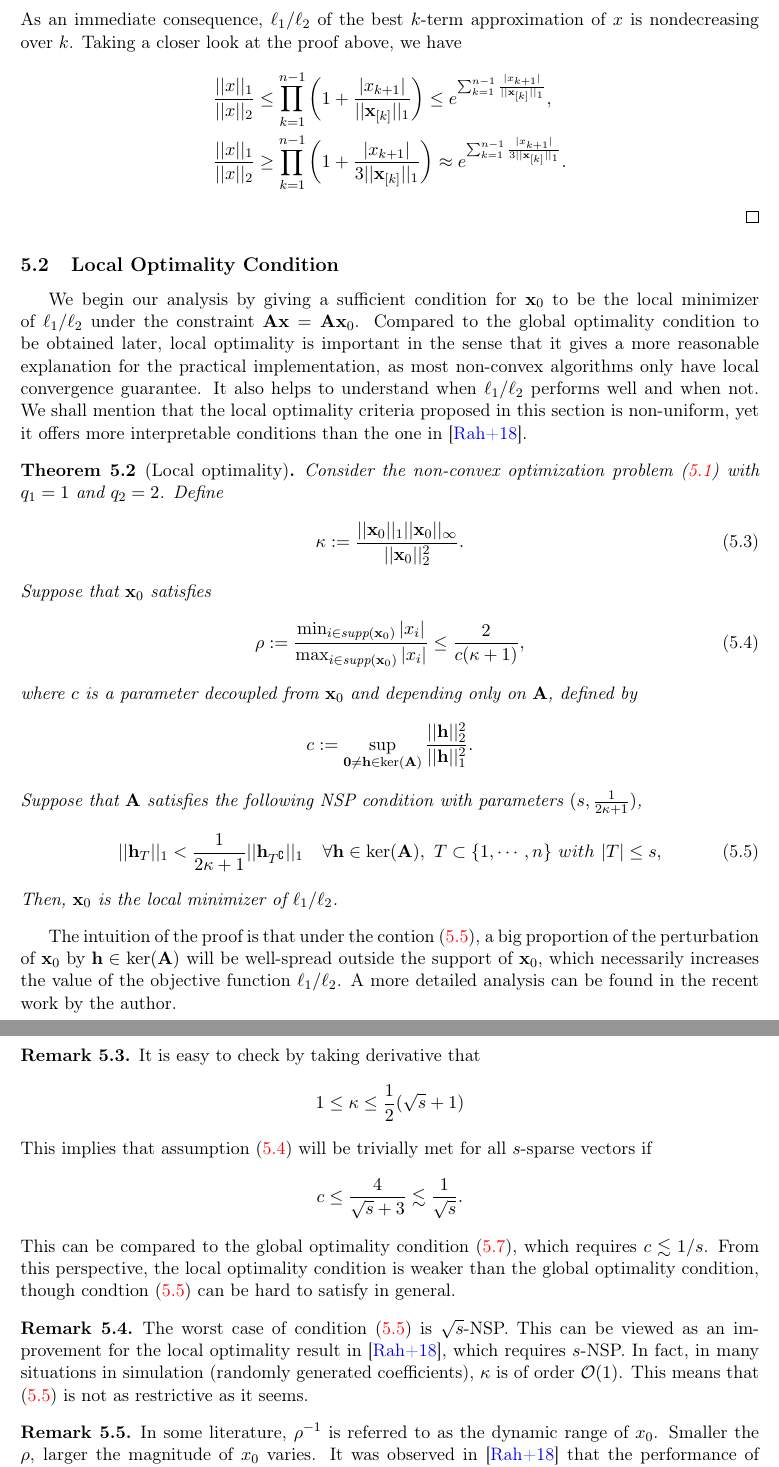
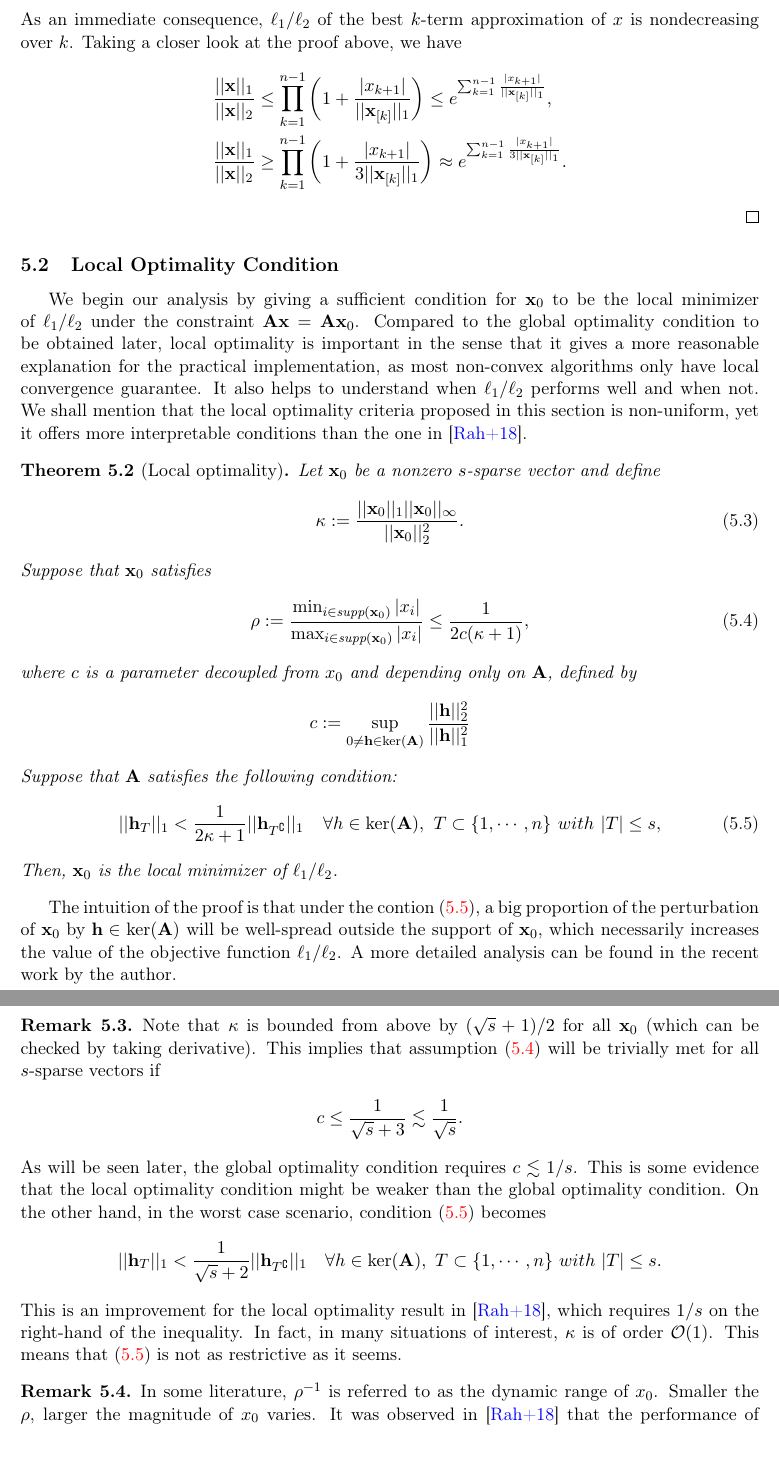
Before and after one commit to Yiminithere/Oral-defense-writeup, a LaTeX problem sheet (oral-exam.tex): two parts of pages 21 and 22 of 28, joined at a grey line, cut so that both start at the same text. Compiled offline with pdfLaTeX.

Commit message:
a small correction

```diff
--- a/oral-exam.tex
+++ b/oral-exam.tex
@@ -726,8 +726,8 @@ where the first inequality follows from $||\x_{[k]}||_1\leq\sqrt{k}||\x_{[k]}||_
 \end{align*}
 As an immediate consequence, $\ell_1/\ell_2$ of the best $k$-term approximation of $x$ is nondecreasing over $k$. Taking a closer look at the proof above, we have
 \begin{align*}
-\frac{||x||_1}{||x||_2}&\leq\prod_{k=1}^{n-1}\left(1+\frac{|x_{k+1}|}{||\x_{[k]}||_1}\right)\leq e^{\sum_{k=1}^{n-1}\frac{|x_{k+1}|}{||\x_{[k]}||_1}},\\
-\frac{||x||_1}{||x||_2}&\geq\prod_{k=1}^{n-1}\left(1+\frac{|x_{k+1}|}{3||\x_{[k]}||_1}\right)\approx e^{\sum_{k=1}^{n-1}\frac{|x_{k+1}|}{3||\x_{[k]}||_1}}.
+\frac{||\x||_1}{||\x||_2}&\leq\prod_{k=1}^{n-1}\left(1+\frac{|x_{k+1}|}{||\x_{[k]}||_1}\right)\leq e^{\sum_{k=1}^{n-1}\frac{|x_{k+1}|}{||\x_{[k]}||_1}},\\
+\frac{||\x||_1}{||\x||_2}&\geq\prod_{k=1}^{n-1}\left(1+\frac{|x_{k+1}|}{3||\x_{[k]}||_1}\right)\approx e^{\sum_{k=1}^{n-1}\frac{|x_{k+1}|}{3||\x_{[k]}||_1}}.
 \end{align*}
 \end{proof}
 
@@ -736,46 +736,43 @@ As an immediate consequence, $\ell_1/\ell_2$ of the best $k$-term approximation
 We begin our analysis by giving a sufficient condition for $\x_0$ to be the local minimizer of $\ell_1/\ell_2$ under the constraint $\A\x=\A\x_0$. Compared to the global optimality condition to be obtained later, local optimality is important in the sense that it gives a more reasonable explanation for the practical implementation, as most non-convex algorithms only have local convergence guarantee. It also helps to understand when $\ell_1/\ell_2$ performs well and when not. We shall mention that the local optimality criteria proposed in this section is non-uniform, yet it offers more interpretable conditions than the one in \cite{rahimi2018scale}.
 
 \begin{Th}[Local optimality]\label{T:local}
-Consider the non-convex optimization problem (\ref{l1/l2}) with $q_1=1$ and $q_2=2$. Define
+Let $\x_0$ be a nonzero $s$-sparse vector and define
 \begin{align}
 \kappa:=\frac{||\x_0||_1||\x_0||_\infty}{||\x_0||^2_2}.\label{kappa}
 \end{align}
 Suppose that $\x_0$ satisfies
 \begin{align}
-\rho:=\frac{\min_{i\in\text{supp}(\x_0)}|x_i|}{\max_{i\in\text{supp}(\x_0)}|x_i|}\leq\frac{2}{c(\kappa+1)},\label{ratio}
+\rho:=\frac{\min_{i\in\text{supp}(\x_0)}|x_i|}{\max_{i\in\text{supp}(\x_0)}|x_i|}\leq\frac{1}{2c(\kappa+1)},\label{ratio}
 \end{align}
-where $c$ is a parameter decoupled from $\x_0$ and depending only on $\A$, defined by
+where $c$ is a parameter decoupled from $x_0$ and depending only on $\A$, defined by
 \begin{align*}
-c:=\sup_{\mathbf{0}\neq \h\in\ker(\A)}\frac{||\h||^2_2}{||\h||_1^2}.
+c:=\sup_{0\neq \h\in\ker(\A)}\frac{||\h||^2_2}{||\h||_1^2}
 \end{align*}
-Suppose that $\A$ satisfies the following NSP condition with parameters $(s, \frac{1}{2\kappa+1})$,
+Suppose that $\A$ satisfies the following condition:
 \begin{align}
-||\h_T||_1<\frac{1}{2\kappa+1}||\h_{T^\complement}||_1\ \ \ \forall\h\in \ker(\A), \ T\subset\{1, \cdots, n\}\ with\ |T|\leq s,\label{k-NSP}
+||\h_T||_1<\frac{1}{2\kappa+1}||\h_{T^\complement}||_1\ \ \ \forall h\in\ker(\A), \ T\subset\{1, \cdots, n\}\ with\ |T|\leq s,\label{k-NSP}
 \end{align}
 Then, $\x_0$ is the local minimizer of $\ell_1/\ell_2$.
 \end{Th}
+
 
 The intuition of the proof is that under the contion (\ref{k-NSP}), a big proportion of the perturbation of $\x_0$ by $\h\in\ker(\A)$ will be well-spread outside the support of $\x_0$, which necessarily increases the value of the objective function $\ell_1/\ell_2$. A more detailed analysis can be found in the recent work by the author.
 
 
 \begin{Rem}
-It is easy to check by taking derivative that
+Note that $\kappa$ is bounded from above by $(\sqrt{s}+1)/2$ for all $\x_0$ (which can be checked by taking derivative). This implies that assumption (\ref{ratio}) will be trivially met for all $s$-sparse vectors if
 \begin{align*}
-1\leq\kappa\leq\frac{1}{2}(\sqrt{s}+1)
+c\leq\frac{1}{\sqrt{s}+3}\lesssim\frac{1}{\sqrt{s}}.
 \end{align*}
-This implies that assumption (\ref{ratio}) will be trivially met for all $s$-sparse vectors if
+As will be seen later, the global optimality condition requires $c\lesssim 1/s$. This is some evidence that the local optimality condition might be weaker than the global optimality condition. On the other hand, in the worst case scenario, condition (\ref{k-NSP})  becomes
 \begin{align*}
-c\leq\frac{4}{\sqrt{s}+3}\lesssim\frac{1}{\sqrt{s}}.
+||\h_T||_1<\frac{1}{\sqrt{s}+2}||\h_{T^\complement}||_1\ \ \ \forall h\in\ker(\A), \ T\subset\{1, \cdots, n\}\ with\ |T|\leq s.
 \end{align*}
-This can be compared to the global optimality condition (\ref{exact-rc}),  which requires $c\lesssim 1/s$. From this perspective, the local optimality condition is weaker than the global optimality condition, though condtion (\ref{k-NSP}) can be hard to satisfy in general.
+This is an improvement for the local optimality result in \cite{rahimi2018scale}, which requires $1/s$ on the right-hand of the inequality. In fact, in many situations of interest, $\kappa$ is of order $\mathcal{O}(1)$. This means that (\ref{k-NSP}) is not as restrictive as it seems.
 \end{Rem}
 
 \begin{Rem}
-The worst case of condition (\ref{k-NSP}) is $\sqrt{s}$-NSP. This can be viewed as an improvement for the local optimality result in \cite{rahimi2018scale}, which requires $s$-NSP. In fact, in many situations in simulation (randomly generated coefficients), $\kappa$ is of order $\mathcal{O}(1)$. This means that (\ref{k-NSP}) is not as restrictive as it seems.
-\end{Rem}
-
-\begin{Rem}
-In some literature, $\rho^{-1}$ is referred to as the dynamic range of $x_0$. Smaller the $\rho$, larger the magnitude of $x_0$ varies. It was observed in \cite{rahimi2018scale} that the performance of $\ell_1/\ell_2$ improves when the dynamic range increases. From Theorem \ref{T:local}, we notice that  (\ref{ratio}) is automatically satisfied if $\rho<4/(\sqrt{s}+3)$. This suggests that the local optimality criteria is more likely to hold for vectors with a wider range of magnitude, which is some evidence for their discovery.
+In some literature, $\rho^{-1}$ is referred to as the dynamic range of $x_0$. Smaller the $\rho$, larger the magnitude of $x_0$ varies. It was observed in \cite{rahimi2018scale} that the performance of $\ell_1/\ell_2$ improves when the dynamic range increases. From Theorem \ref{T:local}, we notice that  (\ref{ratio}) is automatically satisfied if $\rho<1/(\sqrt{s}+3)$. This suggests that the local optimality criteria is more likely to hold for vectors with a wider range of magnitude, which is some evidence for their discovery.
 \end{Rem}
 
 
```
Also changed, not shown: oral-exam.tex (2 more changed lines).
